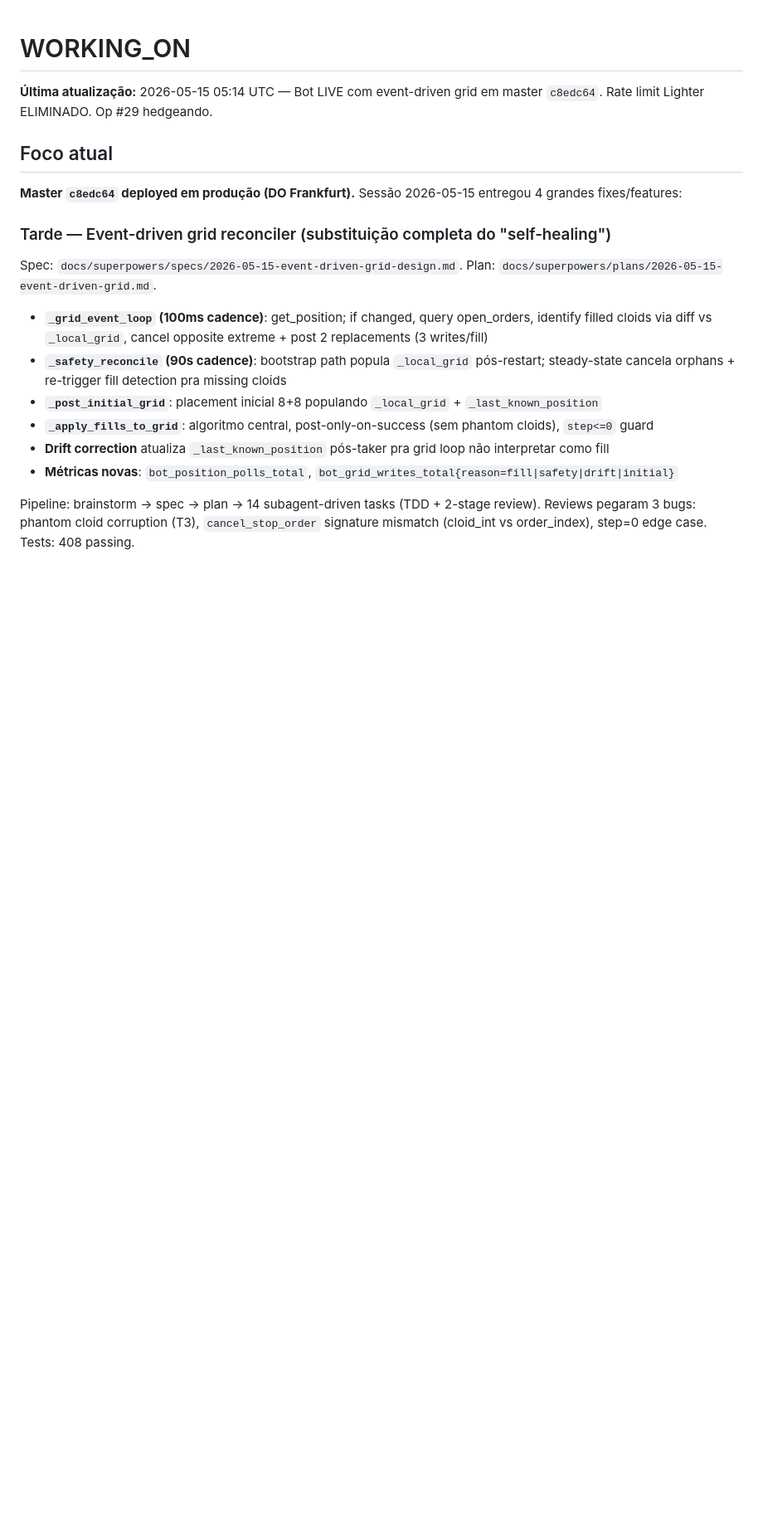
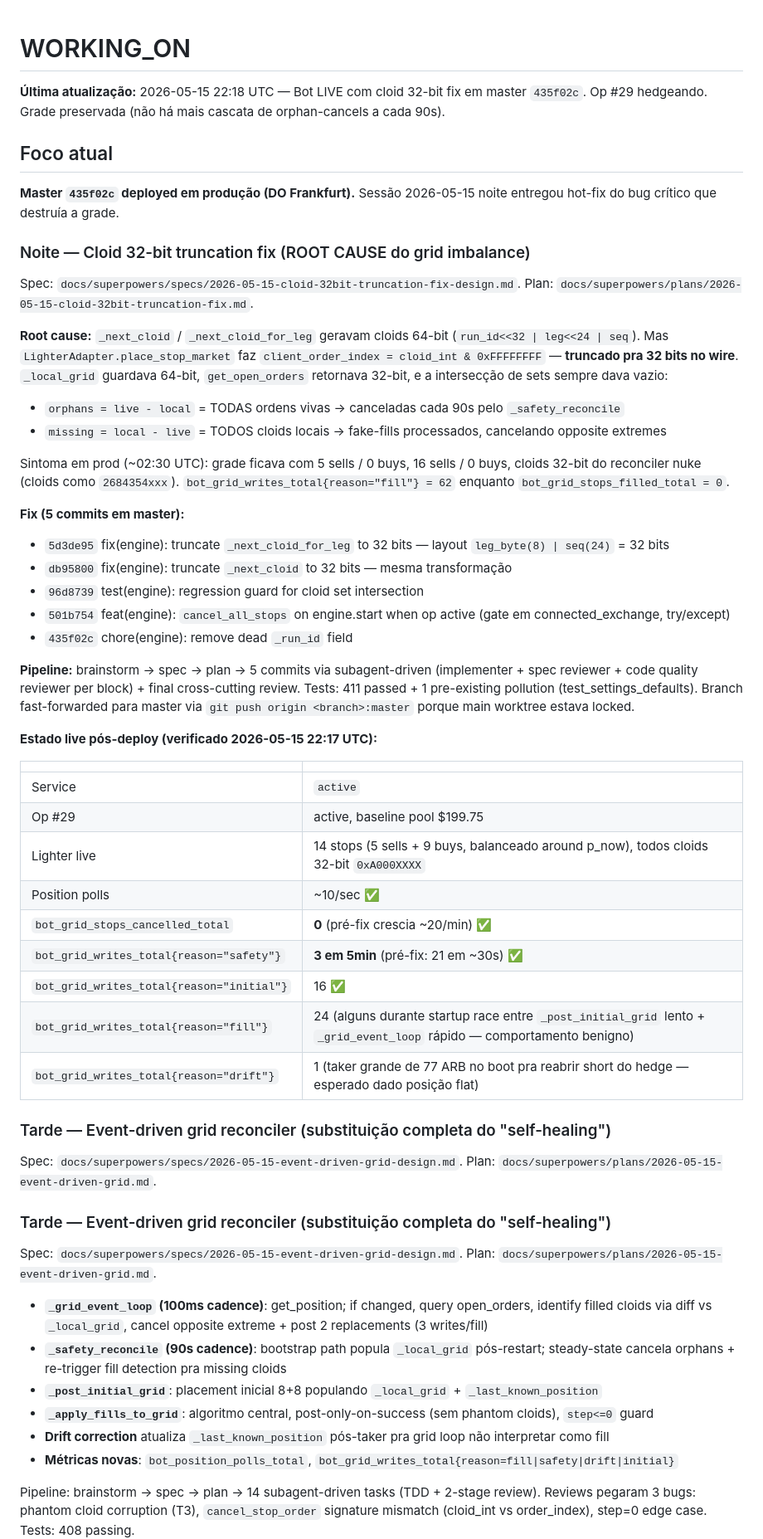
Before and after one commit to wallmxz/New-cryptohedge, a Markdown page: WORKING_ON.md, the part around one of its changes. Shown at 83% size. Rendered like a GitHub page; blank space fills up the shorter version.

Commit message:
docs: WORKING_ON post cloid 32-bit fix deploy
Bot LIVE em master 435f02c. Grade preservada (14 stops vivos, cloids 32-bit).
bot_grid_stops_cancelled_total = 0 (pré-fix crescia ~20/min). Flag de 4 follow-ups
(cancel-on-start usa symbol stale, lighter cancel_all_stops não symbol-scoped,
lifecycle::_next_cloid separado, race startup _post_initial_grid vs _grid_event_loop).

Co-Authored-By: Claude Opus 4.7 (1M context) <noreply@anthropic.com>

```diff
--- a/WORKING_ON.md
+++ b/WORKING_ON.md
@@ -1,10 +1,48 @@
 # WORKING_ON
 
-**Última atualização:** 2026-05-15 05:14 UTC — Bot LIVE com event-driven grid em master `c8edc64`. Rate limit Lighter ELIMINADO. Op #29 hedgeando.
+**Última atualização:** 2026-05-15 22:18 UTC — Bot LIVE com cloid 32-bit fix em master `435f02c`. Op #29 hedgeando. Grade preservada (não há mais cascata de orphan-cancels a cada 90s).
 
 ## Foco atual
 
-**Master `c8edc64` deployed em produção (DO Frankfurt).** Sessão 2026-05-15 entregou 4 grandes fixes/features:
+**Master `435f02c` deployed em produção (DO Frankfurt).** Sessão 2026-05-15 noite entregou hot-fix do bug crítico que destruía a grade.
+
+### Noite — Cloid 32-bit truncation fix (ROOT CAUSE do grid imbalance)
+
+Spec: `docs/superpowers/specs/2026-05-15-cloid-32bit-truncation-fix-design.md`. Plan: `docs/superpowers/plans/2026-05-15-cloid-32bit-truncation-fix.md`.
+
+**Root cause:** `_next_cloid` / `_next_cloid_for_leg` geravam cloids 64-bit (`run_id<<32 | leg<<24 | seq`). Mas `LighterAdapter.place_stop_market` faz `client_order_index = cloid_int & 0xFFFFFFFF` — **truncado pra 32 bits no wire**. `_local_grid` guardava 64-bit, `get_open_orders` retornava 32-bit, e a intersecção de sets sempre dava vazio:
+
+- `orphans = live - local` = TODAS ordens vivas → canceladas cada 90s pelo `_safety_reconcile`
+- `missing = local - live` = TODOS cloids locais → fake-fills processados, cancelando opposite extremes
+
+Sintoma em prod (~02:30 UTC): grade ficava com 5 sells / 0 buys, 16 sells / 0 buys, cloids 32-bit do reconciler nuke (cloids como `2684354xxx`). `bot_grid_writes_total{reason="fill"} = 62` enquanto `bot_grid_stops_filled_total = 0`.
+
+**Fix (5 commits em master):**
+- `5d3de95` fix(engine): truncate `_next_cloid_for_leg` to 32 bits — layout `leg_byte(8) | seq(24)` = 32 bits
+- `db95800` fix(engine): truncate `_next_cloid` to 32 bits — mesma transformação
+- `96d8739` test(engine): regression guard for cloid set intersection
+- `501b754` feat(engine): `cancel_all_stops` on engine.start when op active (gate em connected_exchange, try/except)
+- `435f02c` chore(engine): remove dead `_run_id` field
+
+**Pipeline:** brainstorm → spec → plan → 5 commits via subagent-driven (implementer + spec reviewer + code quality reviewer per block) + final cross-cutting review. Tests: 411 passed + 1 pre-existing pollution (test_settings_defaults). Branch fast-forwarded para master via `git push origin <branch>:master` porque main worktree estava locked.
+
+**Estado live pós-deploy (verificado 2026-05-15 22:17 UTC):**
+
+| | |
+|---|---|
+| Service | `active` |
+| Op #29 | active, baseline pool $199.75 |
+| Lighter live | 14 stops (5 sells + 9 buys, balanceado around p_now), todos cloids 32-bit `0xA000XXXX` |
+| Position polls | ~10/sec ✅ |
+| `bot_grid_stops_cancelled_total` | **0** (pré-fix crescia ~20/min) ✅ |
+| `bot_grid_writes_total{reason="safety"}` | **3 em 5min** (pré-fix: 21 em ~30s) ✅ |
+| `bot_grid_writes_total{reason="initial"}` | 16 ✅ |
+| `bot_grid_writes_total{reason="fill"}` | 24 (alguns durante startup race entre `_post_initial_grid` lento + `_grid_event_loop` rápido — comportamento benigno) |
+| `bot_grid_writes_total{reason="drift"}` | 1 (taker grande de 77 ARB no boot pra reabrir short do hedge — esperado dado posição flat) |
+
+### Tarde — Event-driven grid reconciler (substituição completa do "self-healing")
+
+Spec: `docs/superpowers/specs/2026-05-15-event-driven-grid-design.md`. Plan: `docs/superpowers/plans/2026-05-15-event-driven-grid.md`.
 
 ### Tarde — Event-driven grid reconciler (substituição completa do "self-healing")
 
```
Also changed, not shown: other parts of WORKING_ON.md (+10 -7 lines).
